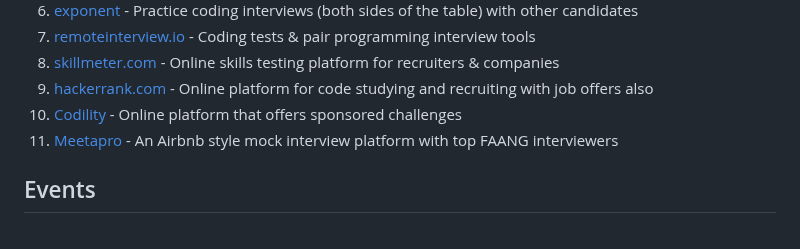
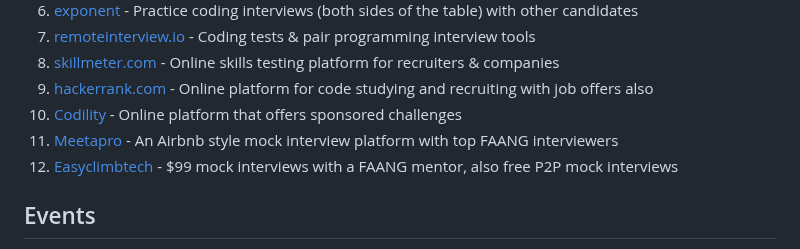
Before and after one commit to lukasz-madon/awesome-remote-job, a Markdown page: README.md, the part around the change. Rendered like a GitHub page.

Commit message:
Update README.md (#942)
Easyclimb has very cheap mocks

```diff
--- a/README.md
+++ b/README.md
@@ -244,7 +244,7 @@ A curated list of awesome [remote working](https://en.wikipedia.org/wiki/Telecom
   1. [hackerrank.com](https://www.hackerrank.com/) - Online platform for code studying and recruiting with job offers also
   1. [Codility](https://www.codility.com/) - Online platform that offers sponsored challenges
   1. [Meetapro](https://www.meetapro.com/) - An Airbnb style mock interview platform with top FAANG interviewers
-
+  1. [Easyclimbtech](https://www.easyclimb.tech/) - $99 mock interviews with a FAANG mentor, also free P2P mock interviews
 ## Events
   1. [deceler8](https://sierraymar.exposure.co/decelerate-bali) - 10 days retreat
   1. [Project Getaway](https://www.projectgetaway.com/) - 30 days retreat
```
